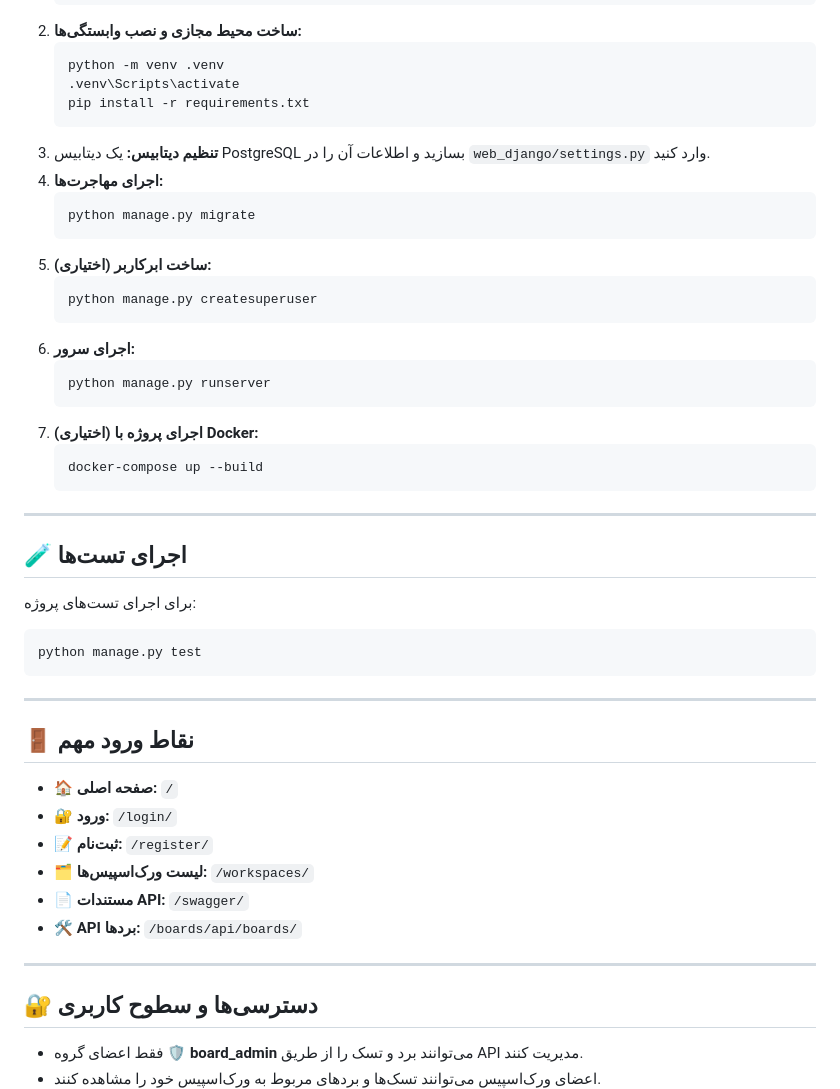
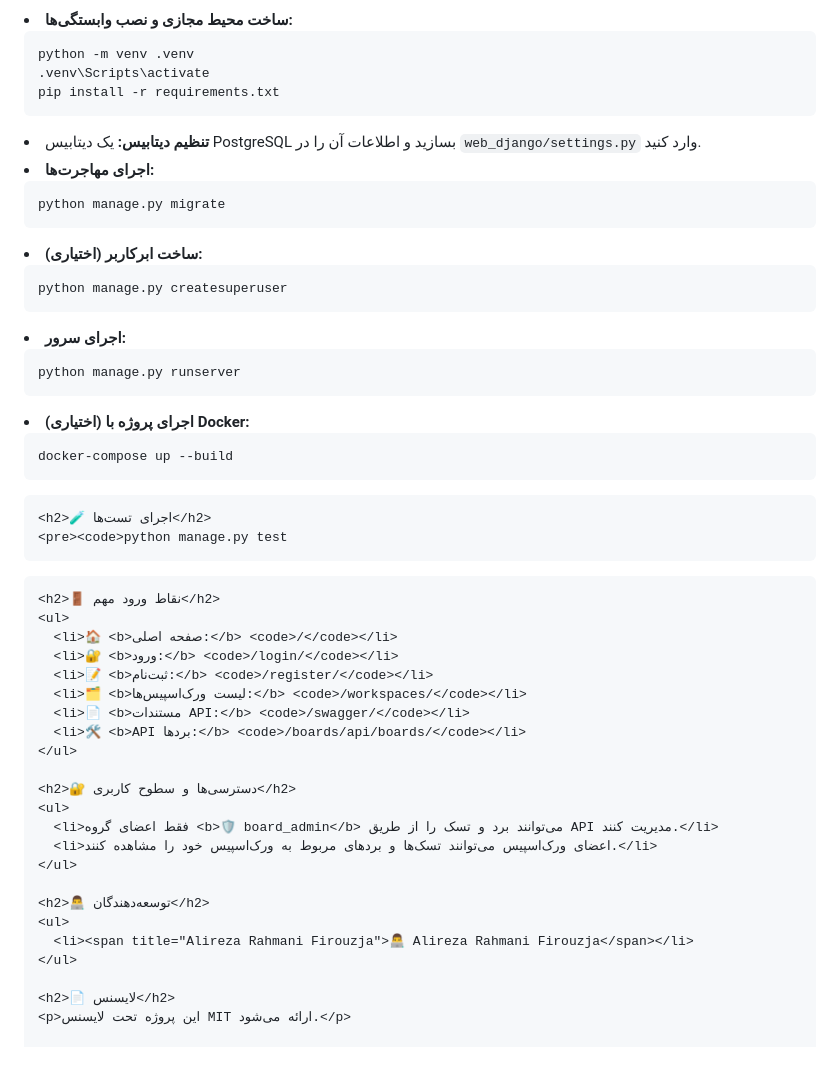
Before and after one commit to arf1383/trello, a Markdown page: README.md, the part around one of its changes. Rendered like a GitHub page; blank space fills up the shorter version.

````diff
--- a/README.md
+++ b/README.md
@@ -86,57 +64,56 @@ trello/
 cd trello
 </code></pre>
-  </li>
-  <li><b>ساخت محیط مجازی و نصب وابستگی‌ها:</b>
-    <pre><code>python -m venv .venv
+      </li>
+      <li><b>ساخت محیط مجازی و نصب وابستگی‌ها:</b>
+        <pre><code>python -m venv .venv
 .venv\Scripts\activate
 pip install -r requirements.txt
 </code></pre>
-  </li>
-  <li><b>تنظیم دیتابیس:</b> یک دیتابیس PostgreSQL بسازید و اطلاعات آن را در <code>web_django/settings.py</code> وارد کنید.</li>
-  <li><b>اجرای مهاجرت‌ها:</b>
-    <pre><code>python manage.py migrate
+      </li>
+      <li><b>تنظیم دیتابیس:</b> یک دیتابیس PostgreSQL بسازید و اطلاعات آن را در <code>web_django/settings.py</code> وارد کنید.</li>
+      <li><b>اجرای مهاجرت‌ها:</b>
+        <pre><code>python manage.py migrate
 </code></pre>
-  </li>
-  <li><b>ساخت ابرکاربر (اختیاری):</b>
-    <pre><code>python manage.py createsuperuser
+      </li>
+      <li><b>ساخت ابرکاربر (اختیاری):</b>
+        <pre><code>python manage.py createsuperuser
 </code></pre>
-  </li>
-  <li><b>اجرای سرور:</b>
-    <pre><code>python manage.py runserver
+      </li>
+      <li><b>اجرای سرور:</b>
+        <pre><code>python manage.py runserver
 </code></pre>
-  </li>
-  <li><b>(اختیاری) اجرای پروژه با Docker:</b>
-    <pre><code>docker-compose up --build
+      </li>
+      <li><b>(اختیاری) اجرای پروژه با Docker:</b>
+        <pre><code>docker-compose up --build
 </code></pre>
-  </li>
-</ol>
+      </li>
+    </ol>
 
----
+    <h2>🧪 اجرای تست‌ها</h2>
+    <pre><code>python manage.py test
+</code></pre>
 
-## 🧪 اجرای تست‌ها
+    <h2>🚪 نقاط ورود مهم</h2>
+    <ul>
+      <li>🏠 <b>صفحه اصلی:</b> <code>/</code></li>
+      <li>🔐 <b>ورود:</b> <code>/login/</code></li>
+      <li>📝 <b>ثبت‌نام:</b> <code>/register/</code></li>
+      <li>🗂️ <b>لیست ورک‌اسپیس‌ها:</b> <code>/workspaces/</code></li>
+      <li>📄 <b>مستندات API:</b> <code>/swagger/</code></li>
+      <li>🛠️ <b>API بردها:</b> <code>/boards/api/boards/</code></li>
+    </ul>
 
-برای اجرای تست‌های پروژه:
-```bash
-python manage.py test
-```
+    <h2>🔐 دسترسی‌ها و سطوح کاربری</h2>
+    <ul>
+      <li>فقط اعضای گروه <b>🛡️ board_admin</b> می‌توانند برد و تسک را از طریق API مدیریت کنند.</li>
+      <li>اعضای ورک‌اسپیس می‌توانند تسک‌ها و بردهای مربوط به ورک‌اسپیس خود را مشاهده کنند.</li>
+    </ul>
 
----
+    <h2>👨‍💻 توسعه‌دهندگان</h2>
+    <ul>
+      <li><span title="Alireza Rahmani Firouzja">👨‍💻 Alireza Rahmani Firouzja</span></li>
+    </ul>
 
-## 🚪 نقاط ورود مهم
+    <h2>📄 لایسنس</h2>
+    <p>این پروژه تحت لایسنس MIT ارائه می‌شود.</p>
 
-<ul style="line-height: 2;">
-  <li>🏠 <b>صفحه اصلی:</b> <code>/</code></li>
-  <li>🔐 <b>ورود:</b> <code>/login/</code></li>
-  <li>📝 <b>ثبت‌نام:</b> <code>/register/</code></li>
-  <li>🗂️ <b>لیست ورک‌اسپیس‌ها:</b> <code>/workspaces/</code></li>
-  <li>📄 <b>مستندات API:</b> <code>/swagger/</code></li>
-  <li>🛠️ <b>API بردها:</b> <code>/boards/api/boards/</code></li>
-</ul>
-
----
-
-## 🔐 دسترسی‌ها و سطوح کاربری
-
-- فقط اعضای گروه <b>🛡️ board_admin</b> می‌توانند برد و تسک را از طریق API مدیریت کنند.
-- اعضای ورک‌اسپیس می‌توانند تسک‌ها و بردهای مربوط به ورک‌اسپیس خود را مشاهده کنند.
-
````
Also changed, not shown: other parts of README.md (+72 -108 lines).
